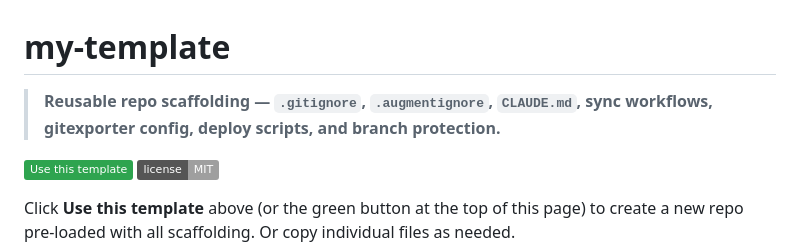
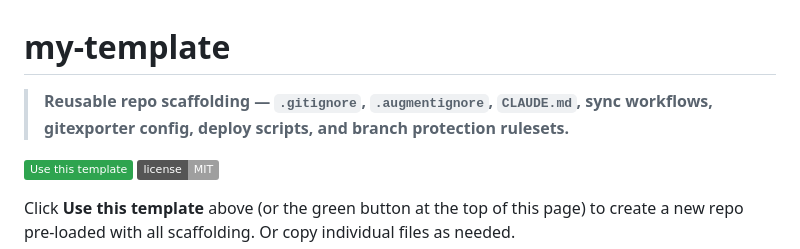
Before and after one commit to drasticstatic/my-template, a Markdown page: README.md, the part around the change. Drawn GitHub-style; badges without logos.

Commit message:
Enhance README branch protection description
Updated README to include branch protection 'rulesets'

```diff
--- a/README.md
+++ b/README.md
@@ -1,6 +1,6 @@
 # my-template
 
-> **Reusable repo scaffolding — `.gitignore`, `.augmentignore`, `CLAUDE.md`, sync workflows, gitexporter config, deploy scripts, and branch protection.**
+> **Reusable repo scaffolding — `.gitignore`, `.augmentignore`, `CLAUDE.md`, sync workflows, gitexporter config, deploy scripts, and branch protection rulesets.**
 
 [![Use this template](https://img.shields.io/badge/Use_this_template-2ea44f?style=flat)](https://github.com/drasticstatic/my-template/generate)
 [![License: MIT](https://img.shields.io/badge/license-MIT-lightgrey?style=flat)](https://github.com/drasticstatic/.github)
```
